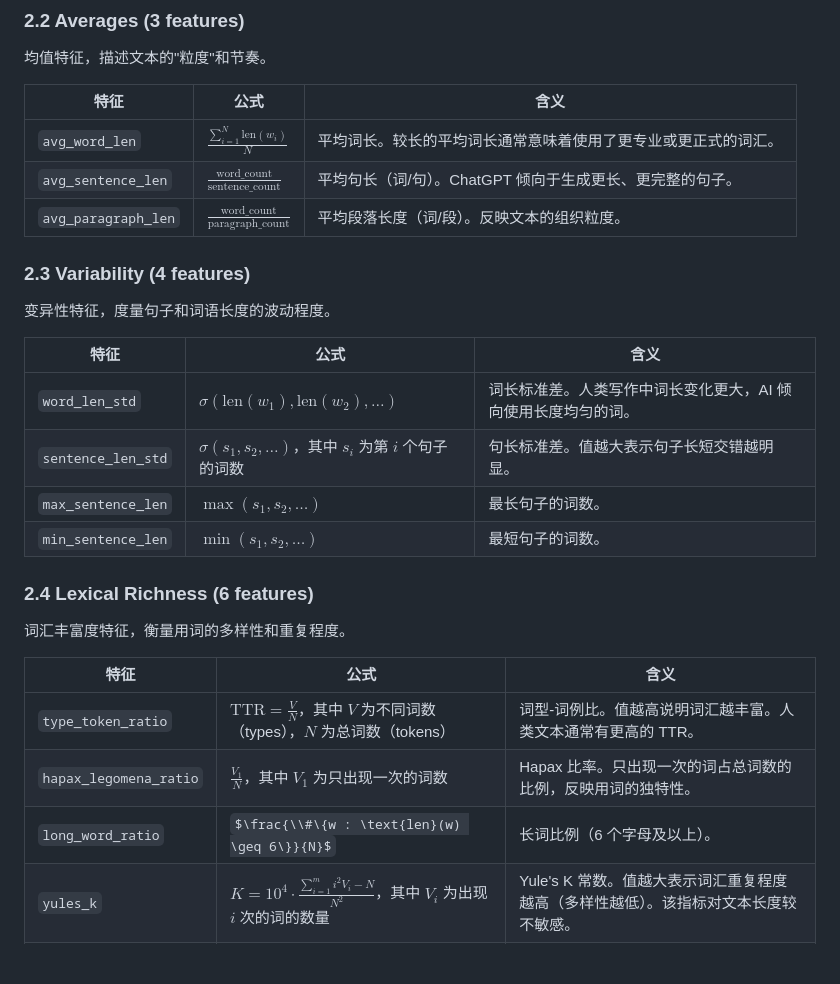
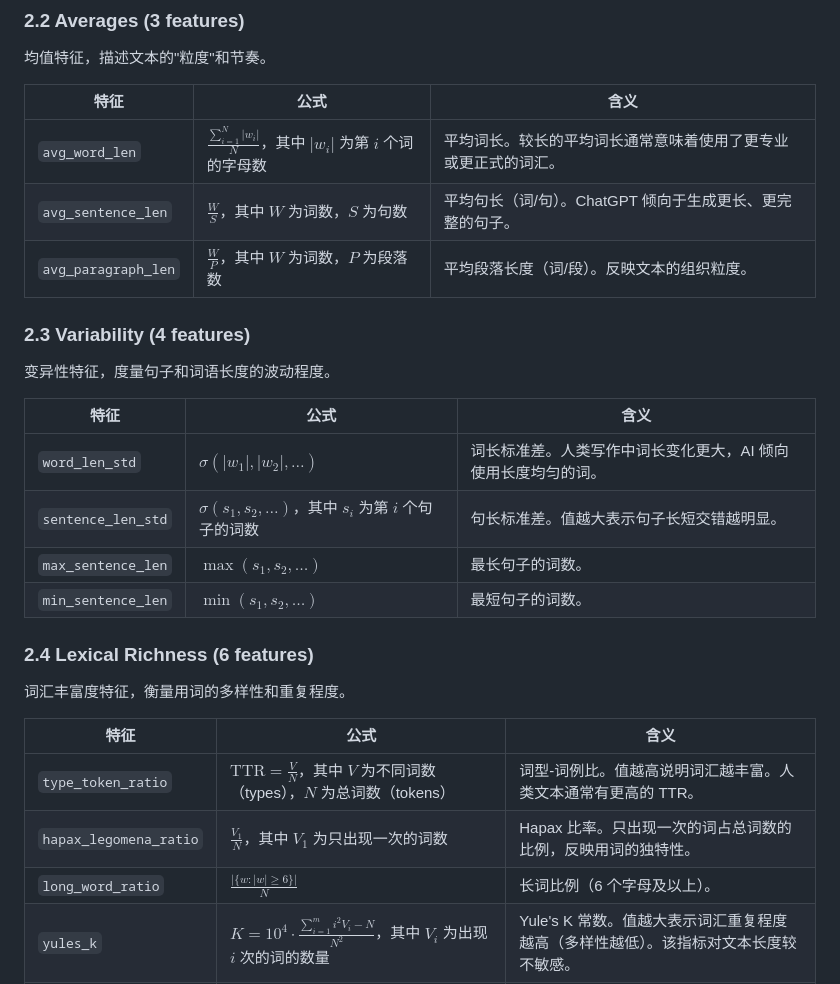
Before and after one commit to HaibinLai/HC3, a Markdown page: README.md, the part around one of its changes. GitHub-like rendering; some formulas as TeX source; blank space fills up the shorter version.

```diff
--- a/README.md
+++ b/README.md
@@ -44,9 +44,9 @@ medicine (2,582)、wiki_csai (1,684)。
 
 | 特征 | 公式 | 含义 |
 |---|---|---|
-| `avg_word_len` | $\frac{\sum_{i=1}^{N} \text{len}(w_i)}{N}$ | 平均词长。较长的平均词长通常意味着使用了更专业或更正式的词汇。 |
-| `avg_sentence_len` | $\frac{\text{word\_count}}{\text{sentence\_count}}$ | 平均句长（词/句）。ChatGPT 倾向于生成更长、更完整的句子。 |
-| `avg_paragraph_len` | $\frac{\text{word\_count}}{\text{paragraph\_count}}$ | 平均段落长度（词/段）。反映文本的组织粒度。 |
+| `avg_word_len` | $\frac{\sum_{i=1}^{N} \lvert w_i \rvert}{N}$，其中 $\lvert w_i \rvert$ 为第 $i$ 个词的字母数 | 平均词长。较长的平均词长通常意味着使用了更专业或更正式的词汇。 |
+| `avg_sentence_len` | $\frac{W}{S}$，其中 $W$ 为词数，$S$ 为句数 | 平均句长（词/句）。ChatGPT 倾向于生成更长、更完整的句子。 |
+| `avg_paragraph_len` | $\frac{W}{P}$，其中 $W$ 为词数，$P$ 为段落数 | 平均段落长度（词/段）。反映文本的组织粒度。 |
 
 ### 2.3 Variability (4 features)
 
@@ -54,7 +54,7 @@ medicine (2,582)、wiki_csai (1,684)。
 
 | 特征 | 公式 | 含义 |
 |---|---|---|
-| `word_len_std` | $\sigma(\text{len}(w_1), \text{len}(w_2), \dots)$ | 词长标准差。人类写作中词长变化更大，AI 倾向使用长度均匀的词。 |
+| `word_len_std` | $\sigma(\lvert w_1 \rvert, \lvert w_2 \rvert, \dots)$ | 词长标准差。人类写作中词长变化更大，AI 倾向使用长度均匀的词。 |
 | `sentence_len_std` | $\sigma(s_1, s_2, \dots)$，其中 $s_i$ 为第 $i$ 个句子的词数 | 句长标准差。值越大表示句子长短交错越明显。 |
 | `max_sentence_len` | $\max(s_1, s_2, \dots)$ | 最长句子的词数。 |
 | `min_sentence_len` | $\min(s_1, s_2, \dots)$ | 最短句子的词数。 |
@@ -65,9 +65,9 @@ medicine (2,582)、wiki_csai (1,684)。
 
 | 特征 | 公式 | 含义 |
 |---|---|---|
-| `type_token_ratio` | $\text{TTR} = \frac{V}{N}$，其中 $V$ 为不同词数（types），$N$ 为总词数（tokens） | 词型-词例比。值越高说明词汇越丰富。人类文本通常有更高的 TTR。 |
+| `type_token_ratio` | $\mathrm{TTR} = \frac{V}{N}$，其中 $V$ 为不同词数（types），$N$ 为总词数（tokens） | 词型-词例比。值越高说明词汇越丰富。人类文本通常有更高的 TTR。 |
 | `hapax_legomena_ratio` | $\frac{V_1}{N}$，其中 $V_1$ 为只出现一次的词数 | Hapax 比率。只出现一次的词占总词数的比例，反映用词的独特性。 |
-| `long_word_ratio` | $\frac{\\#\{w : \text{len}(w) \geq 6\}}{N}$ | 长词比例（6 个字母及以上）。 |
+| `long_word_ratio` | $\frac{\lvert \{w : \lvert w \rvert \geq 6\} \rvert}{N}$ | 长词比例（6 个字母及以上）。 |
 | `yules_k` | $K = 10^4 \cdot \frac{\sum_{i=1}^{m} i^2 V_i - N}{N^2}$，其中 $V_i$ 为出现 $i$ 次的词的数量 | Yule's K 常数。值越大表示词汇重复程度越高（多样性越低）。该指标对文本长度较不敏感。 |
 | `simpsons_diversity` | $D = 1 - \frac{\sum_{i} n_i(n_i - 1)}{N(N-1)}$，其中 $n_i$ 为第 $i$ 个词型的频次 | Simpson 多样性指数。值越接近 1 表示多样性越高。 |
 | `brunet_w` | $W = N^{V^{-0.172}}$ | Brunet's W。值越大表示词汇越贫乏。相比 TTR，该指标对文本长度更稳健。 |
```
Also changed, not shown: other parts of README.md (+20 -20 lines).
